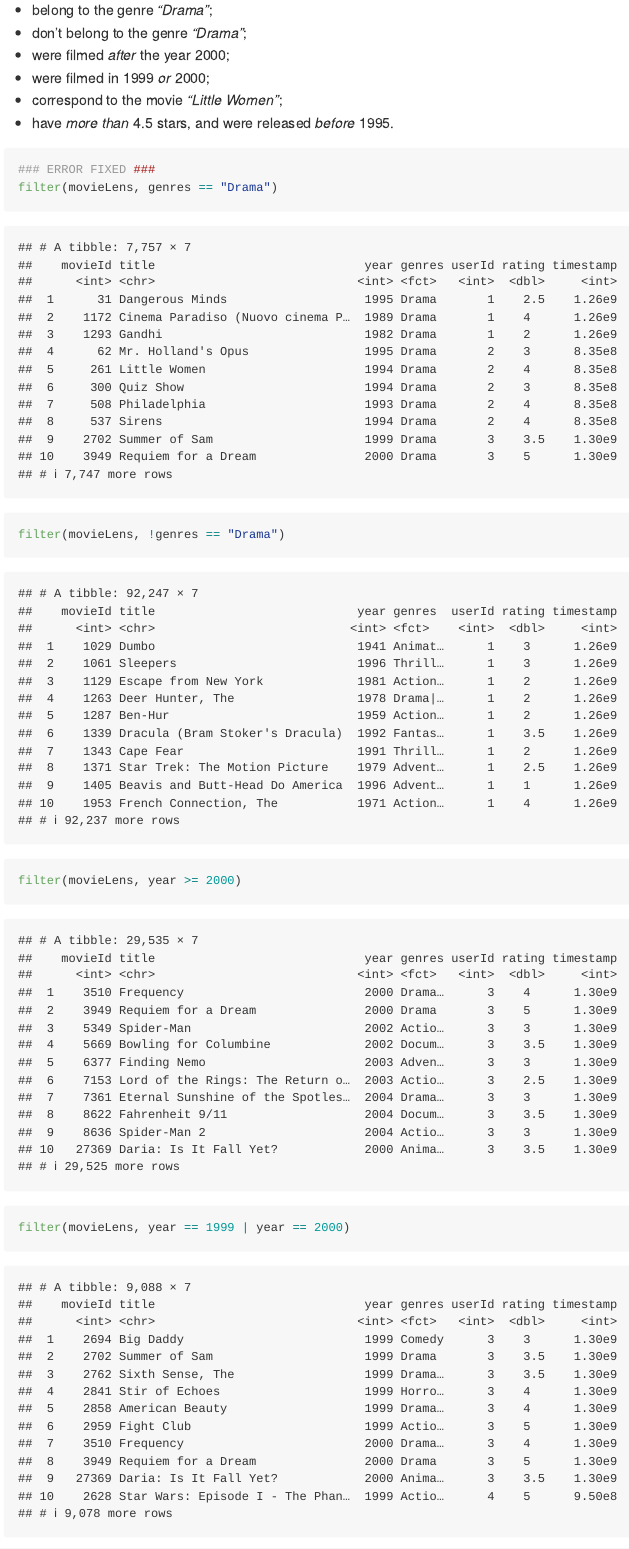
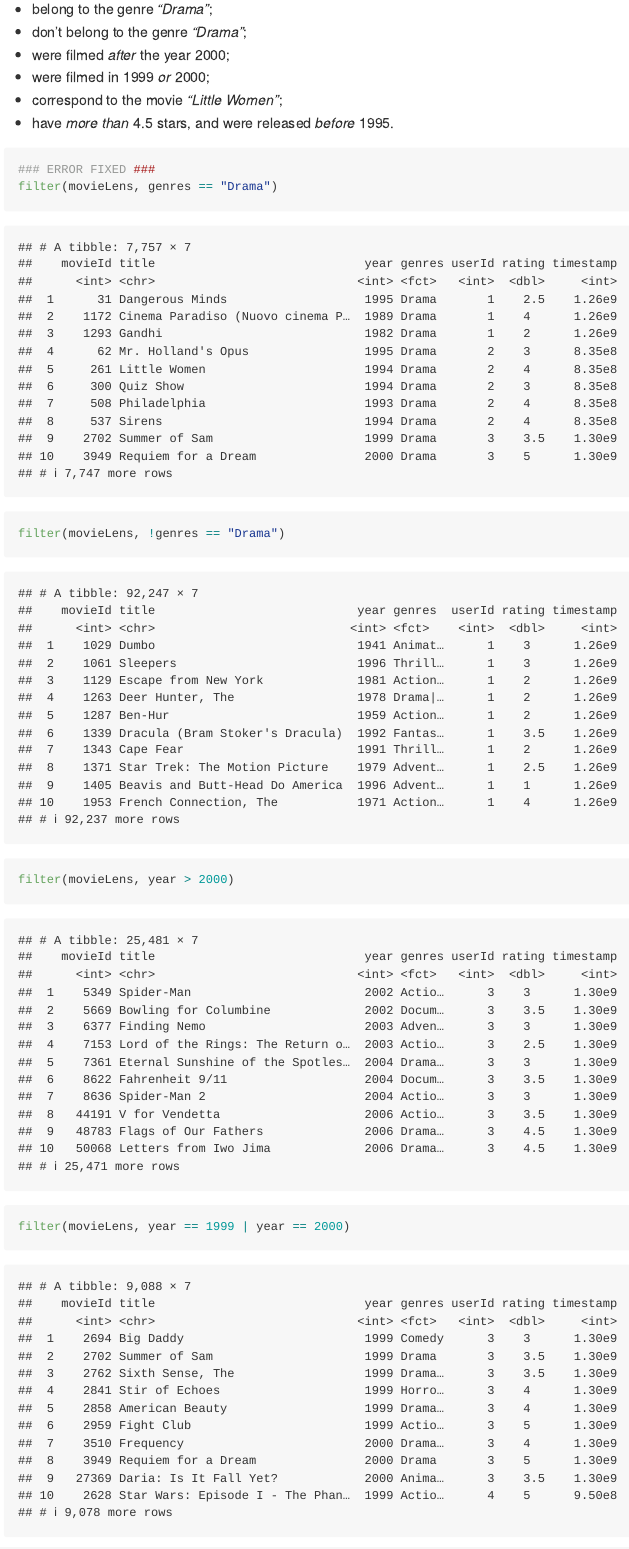
Before and after one commit to stat545ubc-2021/collaborative-group6, an R Markdown document (troubleshooting-2.rmd): the page in a window 1100 px wide, from 1560 px down before the commit and from 1580 px down after it, so that both start at the same text. Rendered offline with R 4.5, knitr and Pandoc, with nearby package versions; some code elsewhere in the file could not run offline; the gapminder table comes from the copy in Python's plotly package.

Commit message:
Edit second error chunk: change filter argument to `year>2000`

```diff
--- a/troubleshooting-2.rmd
+++ b/troubleshooting-2.rmd
@@ -51,7 +52,7 @@ Now that we've had a quick look at the dataset, it would be interesting to explo
 ### ERROR FIXED ###
 filter(movieLens, genres == "Drama")
 filter(movieLens, !genres == "Drama")
-filter(movieLens, year >= 2000)
+filter(movieLens, year > 2000)
 filter(movieLens, year == 1999 | year == 2000)
 filter(movieLens, title %in% "Little Women")
 filter(movieLens, rating > 4.5, year < 1995)
```
Also changed, not shown: troubleshooting-2.rmd (1 more changed lines).
